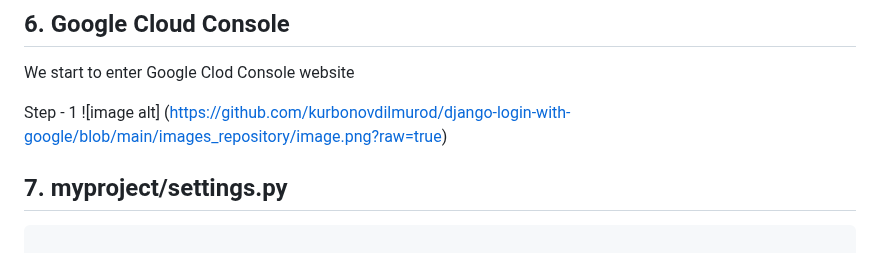
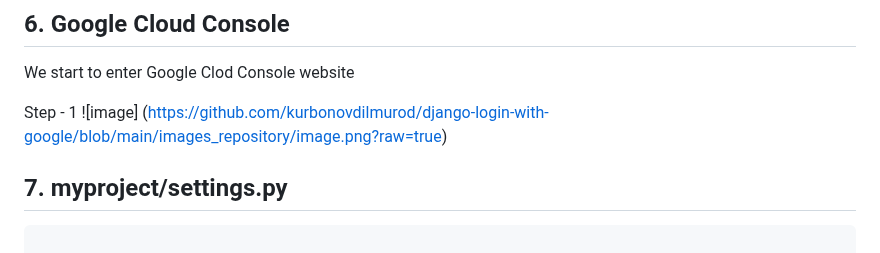
Before and after one commit to kurbonovdilmurod/django-login-with-google, a Markdown page: README.md, the part around the change. GitHub-like rendering.

```diff
--- a/README.md
+++ b/README.md
@@ -57,7 +57,7 @@ INSTALLED_APPS = [
 We start to enter Google Clod Console website
 
 Step - 1
-![image alt] (https://github.com/kurbonovdilmurod/django-login-with-google/blob/main/images_repository/image.png?raw=true)
+![image] (https://github.com/kurbonovdilmurod/django-login-with-google/blob/main/images_repository/image.png?raw=true)
 
 
 
```
